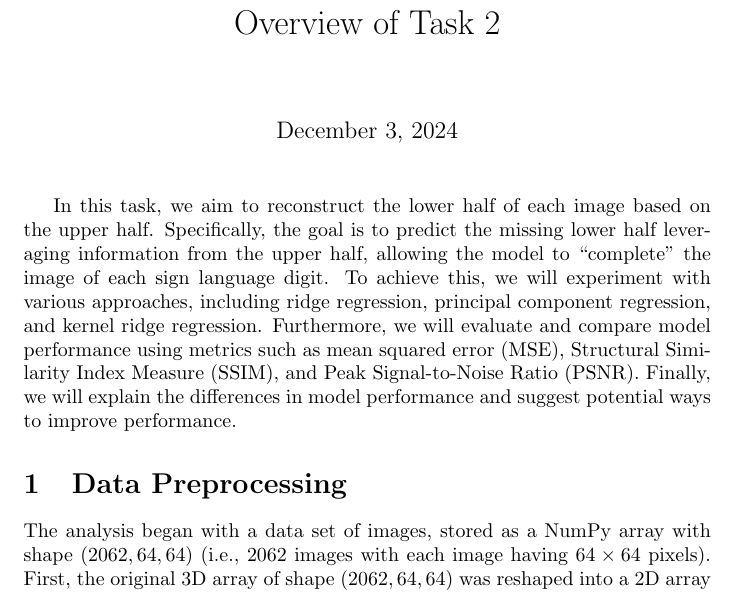
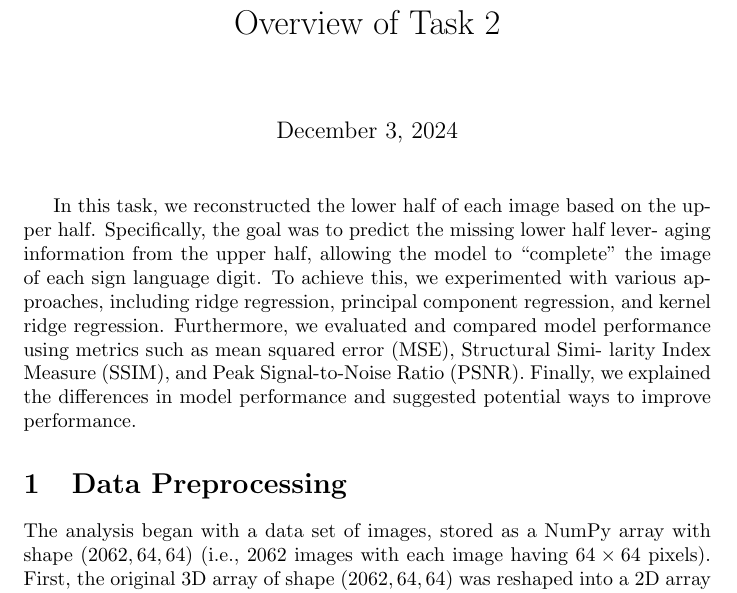
Before and after one commit to cty20010831/CMSC_35300_Final_Project, a LaTeX document (Task_2/task2-report.tex): part of page 1 of 6, cut so that both start at the same text. Compiled offline with pdfLaTeX.

Commit message:
Updates from Overleaf

```diff
--- a/Task_2/task2-report.tex
+++ b/Task_2/task2-report.tex
@@ -9,7 +9,16 @@
 \begin{document}
     \title{Overview of Task 2}
     \maketitle
-    In this task, we aim to reconstruct the lower half of each image based on the upper half. Specifically, the goal is to predict the missing lower half leveraging information from the upper half, allowing the model to “complete” the image of each sign language digit. To achieve this, we will experiment with various approaches, including ridge regression, principal component regression, and kernel ridge regression. Furthermore, we will evaluate and compare model performance using metrics such as mean squared error (MSE), Structural Similarity Index Measure (SSIM), and Peak Signal-to-Noise Ratio (PSNR). Finally, we will explain the differences in model performance and suggest potential ways to improve performance.
+    In this task, we reconstructed the lower half of each image based on
+    the upper half. Specifically, the goal was to predict the missing lower half lever-
+    aging information from the upper half, allowing the model to “complete” the
+    image of each sign language digit. To achieve this, we experimented with
+    various approaches, including ridge regression, principal component regression,
+    and kernel ridge regression. Furthermore, we evaluated and compared model
+    performance using metrics such as mean squared error (MSE), Structural Simi-
+    larity Index Measure (SSIM), and Peak Signal-to-Noise Ratio (PSNR). Finally,
+    we explained the differences in model performance and suggested potential ways
+    to improve performance.
 
     \section{Data Preprocessing}
     The analysis began with a data set of images, stored as a NumPy array with shape $(2062, 64, 64)$ (i.e., 2062 images with each image having $64 \times 64$ pixels). First, the original 3D array of shape $(2062, 64, 64)$ was reshaped into a 2D array with shape: $(n, 64 \times 64)$, where each row represents one flattened image. Next, we split the data into 80\% training and 20\% testing sets, and this splitting was performed before separating the upper and lower halves to prevent data leakage. Then, each flattened image is divided at the midpoint for upper-lower-hale separation. The upper half of the images was used as input features, while the lower half of the images was used as target variables.
```
